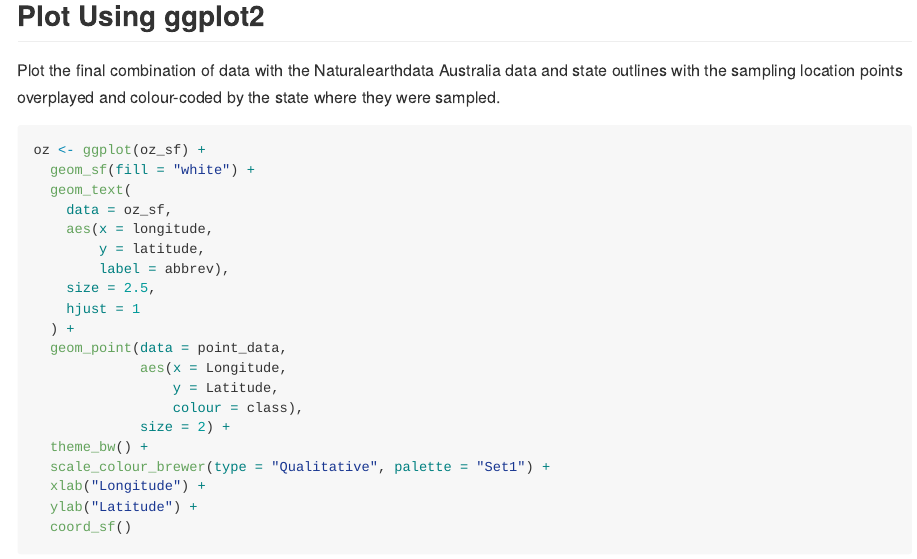
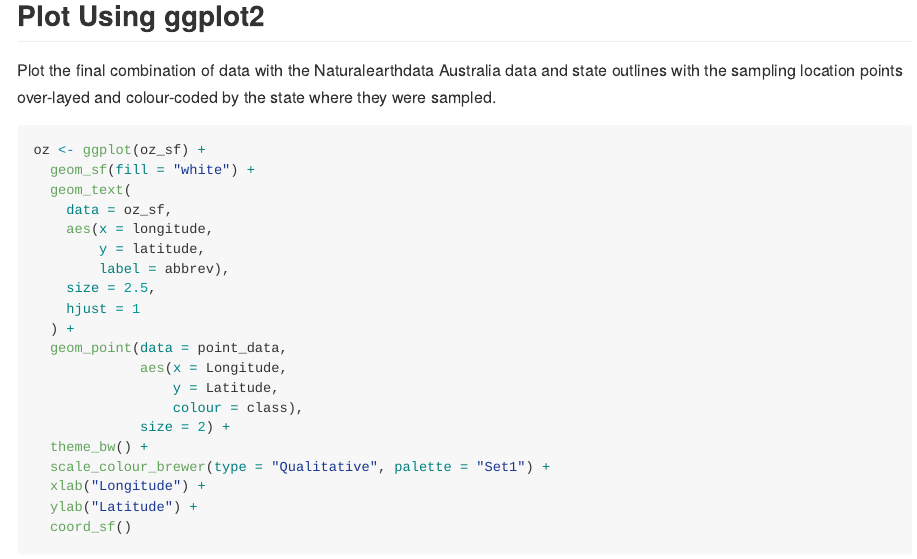
Before and after one commit to adamhsparks/R_map_with_points, an R Markdown document (README.Rmd): the page in a window 1100 px wide, from 1900 px down. Rendered offline with R 4.5, knitr and Pandoc, with nearby package versions; some code elsewhere in the file could not run offline; badge pictures from the web are left out.

Commit message:
Update README.Rmd

````diff
--- a/README.Rmd
+++ b/README.Rmd
@@ -76,7 +76,7 @@ point_data <- read_csv("sample_points.csv",
 
 ## Plot Using ggplot2
 
-Plot the final combination of data with the Naturalearthdata Australia data and state outlines with the sampling location points overplayed and colour-coded by the state where they were sampled.
+Plot the final combination of data with the Naturalearthdata Australia data and state outlines with the sampling location points over-layed and colour-coded by the state where they were sampled.
 
 ```{r plot, eval=TRUE}
 oz <- ggplot(oz_sf) +
````
